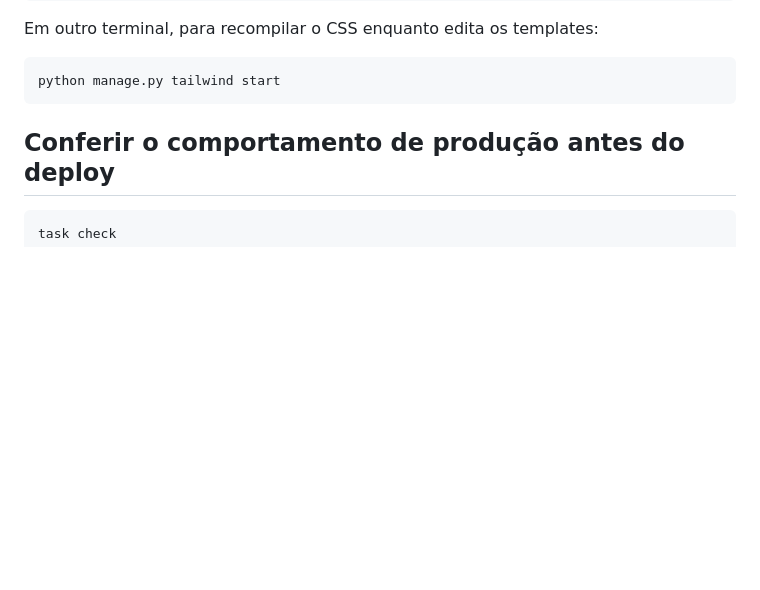
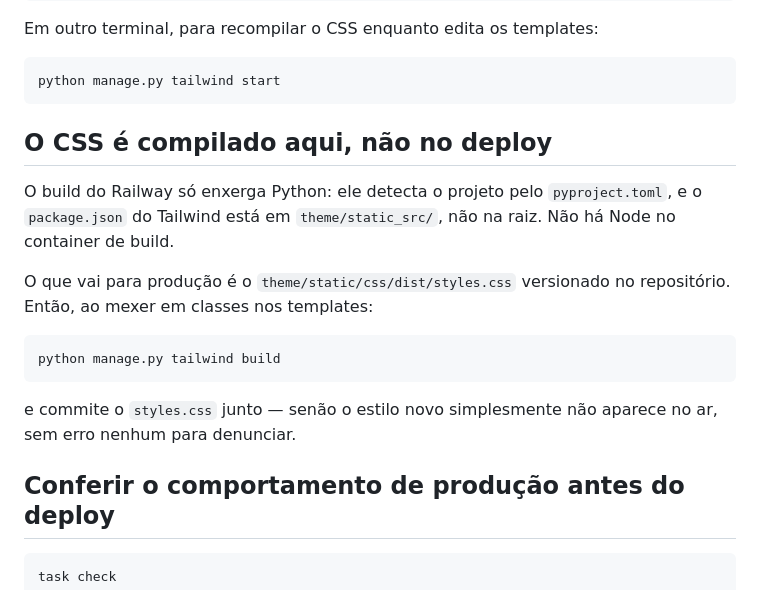
Before and after one commit to 23Edu4rd0/OuriPrata, a Markdown page: AMBIENTES.md, the part around the change. GitHub-like rendering; blank space fills up the shorter version.

Commit message:
docs: registra que o Tailwind é compilado localmente
O build do Railway só detecta Python — o package.json está em
theme/static_src/, não na raiz, e não há Node no container. Quem serve o
site é o styles.css versionado no repositório.

Sem isso escrito, mexer em classes nos templates e esquecer o
`tailwind build` deixa o estilo novo fora do ar sem erro nenhum.

Co-Authored-By: Claude Opus 5 <noreply@anthropic.com>

````diff
--- a/AMBIENTES.md
+++ b/AMBIENTES.md
@@ -37,6 +37,22 @@ Em outro terminal, para recompilar o CSS enquanto edita os templates:
 ```bash
 python manage.py tailwind start
 ```
+
+## O CSS é compilado aqui, não no deploy
+
+O build do Railway só enxerga Python: ele detecta o projeto pelo
+`pyproject.toml`, e o `package.json` do Tailwind está em `theme/static_src/`,
+não na raiz. Não há Node no container de build.
+
+O que vai para produção é o `theme/static/css/dist/styles.css` versionado no
+repositório. Então, ao mexer em classes nos templates:
+
+```bash
+python manage.py tailwind build
+```
+
+e commite o `styles.css` junto — senão o estilo novo simplesmente não aparece no
+ar, sem erro nenhum para denunciar.
 
 ## Conferir o comportamento de produção antes do deploy
 
````
